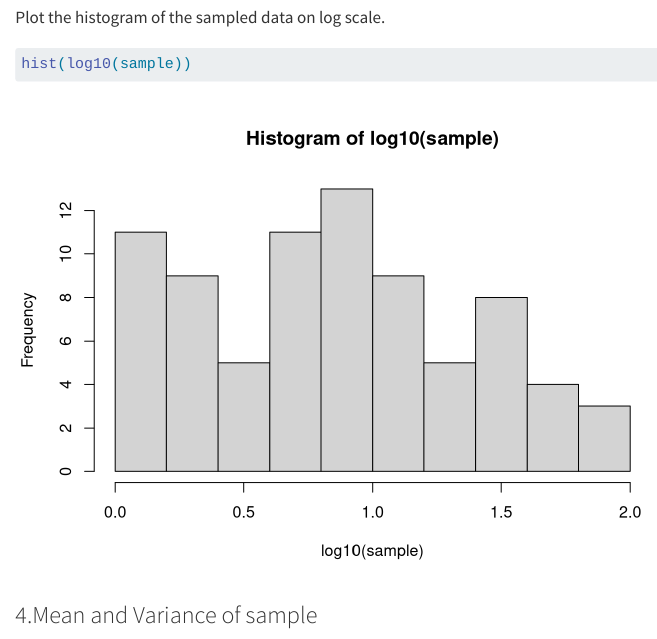
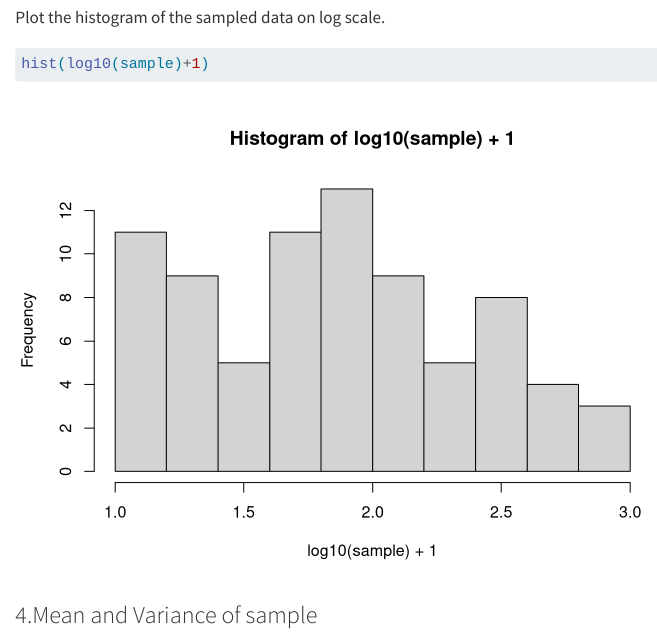
Before and after one commit to sarloet/STA426, a Quarto document (Exercise1/Exercise_1B.qmd): the page in a window 1100 px wide, from 1190 px down. Rendered offline with R 4.5, knitr and Pandoc in place of Quarto, with nearby package versions.

Commit message:
Update Exercise_1B.qmd

````diff
--- a/Exercise1/Exercise_1B.qmd
+++ b/Exercise1/Exercise_1B.qmd
@@ -34,7 +34,7 @@ hist(sample)
 Plot the histogram of the sampled data on log scale.
 
 ```{r}
-hist(log10(sample))
+hist(log10(sample)+1)
 
 ```
 ### 4.Mean and Variance of sample
````
